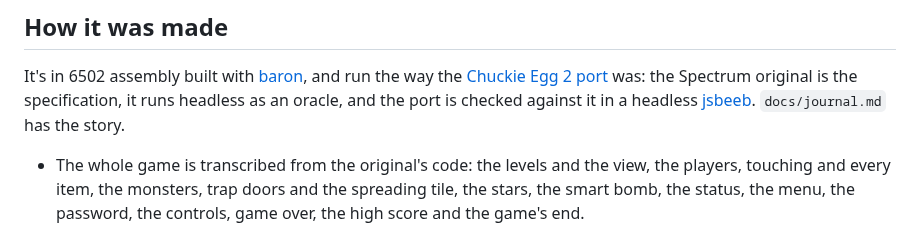
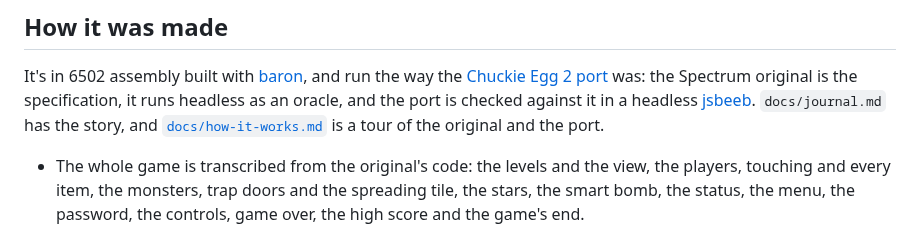
Before and after one commit to mattgodbolt/nm, a Markdown page: README.md, the part around the change. GitHub-like rendering.

Commit message:
Docs: how it works, a tour of the original and the port
Also mu_bass's comment names its decision (18, not 12).

Co-Authored-By: Claude Opus 5.5 <noreply@anthropic.com>

```diff
--- a/README.md
+++ b/README.md
@@ -36,7 +36,8 @@ It's in 6502 assembly built with
 was: the Spectrum original is the specification, it runs headless as an
 oracle, and the port is checked against it in a headless
 [jsbeeb](https://github.com/mattgodbolt/jsbeeb). `docs/journal.md` has
-the story.
+the story, and [`docs/how-it-works.md`](docs/how-it-works.md) is a tour
+of the original and the port.
 
 - The whole game is transcribed from the original's code: the levels and
   the view, the players, touching and every item, the monsters, trap
```
Also changed, not shown: docs/how-it-works.md (added, +489 -0 lines), docs/images/level1-map.png (added), 2 other files.
